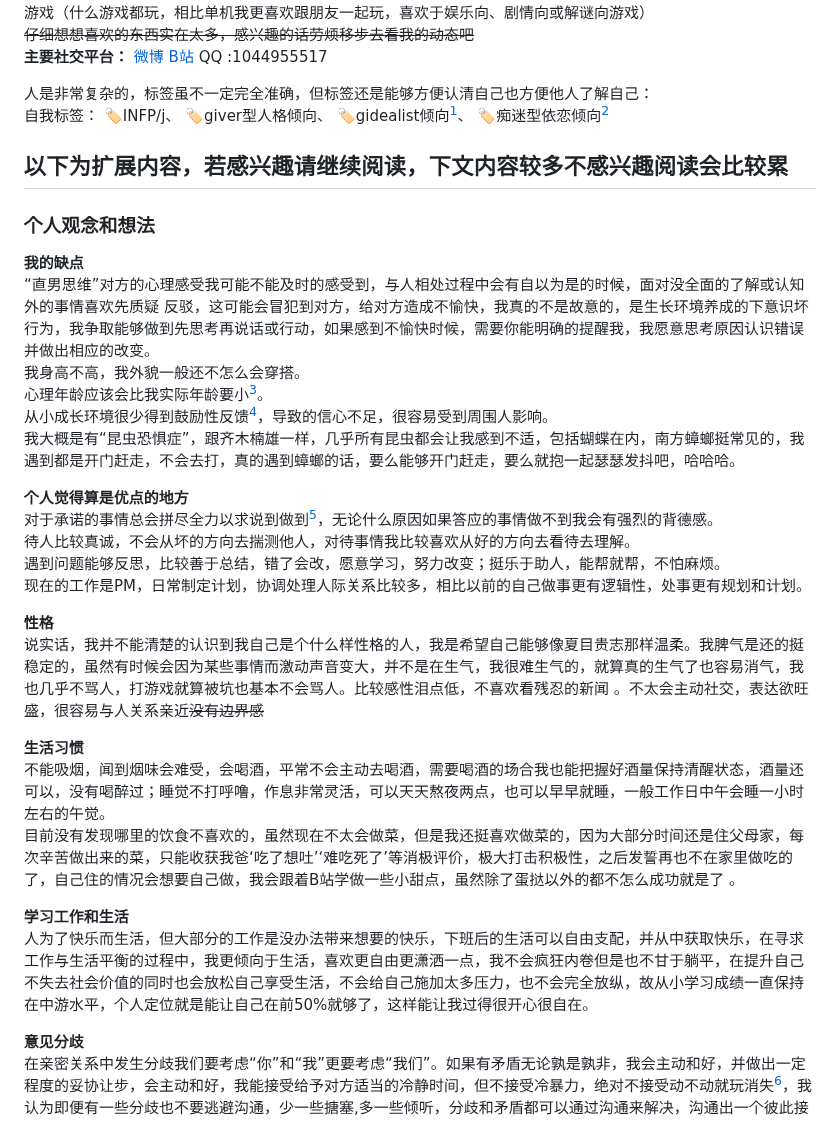
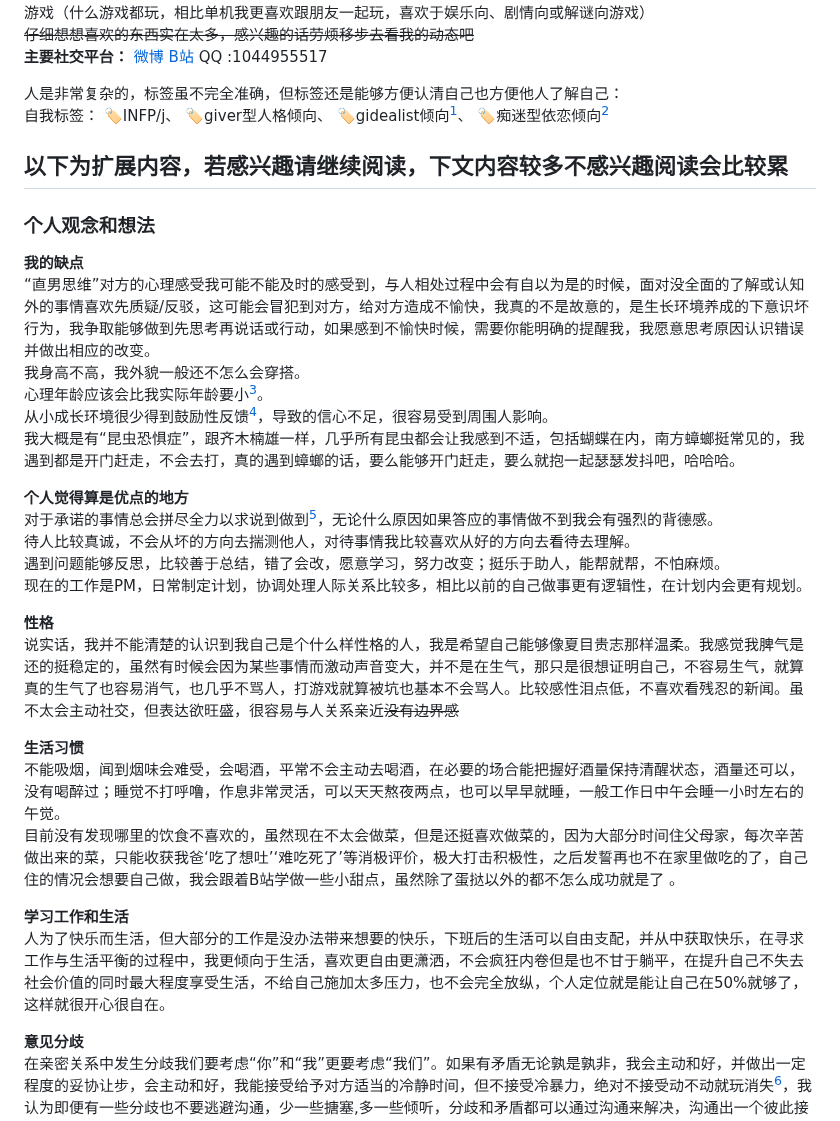
Before and after one commit to qi-nai/introduction, a Markdown page: README.md, the part around the change. GitHub-like rendering.

```diff
--- a/README.md
+++ b/README.md
@@ -22,7 +22,7 @@
        [微博](https://weibo.com/u/5966539512)      [B站](https://space.bilibili.com/3987497)
        QQ :1044955517
 
-人是非常复杂的，标签虽不一定完全准确，但标签还是能够方便认清自己也方便他人了解自己：
+人是非常复杂的，标签虽不完全准确，但标签还是能够方便认清自己也方便他人了解自己：
 自我标签： 🏷️INFP/j、 🏷️giver型人格倾向、 🏷️gidealist倾向[^1]、 🏷️痴迷型依恋倾向[^2]
 
 
@@ -31,7 +31,7 @@
 ###  个人观念和想法
 
  **我的缺点**
-“直男思维”对方的心理感受我可能不能及时的感受到，与人相处过程中会有自以为是的时候，面对没全面的了解或认知外的事情喜欢先质疑 反驳，这可能会冒犯到对方，给对方造成不愉快，我真的不是故意的，是生长环境养成的下意识坏行为，我争取能够做到先思考再说话或行动，如果感到不愉快时候，需要你能明确的提醒我，我愿意思考原因认识错误并做出相应的改变。
+“直男思维”对方的心理感受我可能不能及时的感受到，与人相处过程中会有自以为是的时候，面对没全面的了解或认知外的事情喜欢先质疑/反驳，这可能会冒犯到对方，给对方造成不愉快，我真的不是故意的，是生长环境养成的下意识坏行为，我争取能够做到先思考再说话或行动，如果感到不愉快时候，需要你能明确的提醒我，我愿意思考原因认识错误并做出相应的改变。
 我身高不高，我外貌一般还不怎么会穿搭。
 心理年龄应该会比我实际年龄要小[^1]。
 从小成长环境很少得到鼓励性反馈[^2]，导致的信心不足，很容易受到周围人影响。
@@ -41,18 +41,17 @@
 对于承诺的事情总会拼尽全力以求说到做到[^1]，无论什么原因如果答应的事情做不到我会有强烈的背德感。
 待人比较真诚，不会从坏的方向去揣测他人，对待事情我比较喜欢从好的方向去看待去理解。
 遇到问题能够反思，比较善于总结，错了会改，愿意学习，努力改变；挺乐于助人，能帮就帮，不怕麻烦。
-现在的工作是PM，日常制定计划，协调处理人际关系比较多，相比以前的自己做事更有逻辑性，处事更有规划和计划。
+现在的工作是PM，日常制定计划，协调处理人际关系比较多，相比以前的自己做事更有逻辑性，在计划内会更有规划。
 
  **性格**
-说实话，我并不能清楚的认识到我自己是个什么样性格的人，我是希望自己能够像夏目贵志那样温柔。我脾气是还的挺稳定的，虽然有时候会因为某些事情而激动声音变大，并不是在生气，我很难生气的，就算真的生气了也容易消气，我也几乎不骂人，打游戏就算被坑也基本不会骂人。比较感性泪点低，不喜欢看残忍的新闻 。不太会主动社交，表达欲旺盛，很容易与人关系亲近~~没有边界感~~
+说实话，我并不能清楚的认识到我自己是个什么样性格的人，我是希望自己能够像夏目贵志那样温柔。我感觉我脾气是还的挺稳定的，虽然有时候会因为某些事情而激动声音变大，并不是在生气，那只是很想证明自己，不容易生气，就算真的生气了也容易消气，也几乎不骂人，打游戏就算被坑也基本不会骂人。比较感性泪点低，不喜欢看残忍的新闻。虽不太会主动社交，但表达欲旺盛，很容易与人关系亲近~~没有边界感~~
 
  **生活习惯**
-不能吸烟，闻到烟味会难受，会喝酒，平常不会主动去喝酒，需要喝酒的场合我也能把握好酒量保持清醒状态，酒量还可以，没有喝醉过；睡觉不打呼噜，作息非常灵活，可以天天熬夜两点，也可以早早就睡，一般工作日中午会睡一小时左右的午觉。
-目前没有发现哪里的饮食不喜欢的，虽然现在不太会做菜，但是我还挺喜欢做菜的，因为大部分时间还是住父母家，每次辛苦做出来的菜，只能收获我爸‘吃了想吐’‘难吃死了’等消极评价，极大打击积极性，之后发誓再也不在家里做吃的了，自己住的情况会想要自己做，我会跟着B站学做一些小甜点，虽然除了蛋挞以外的都不怎么成功就是了 。
-
+不能吸烟，闻到烟味会难受，会喝酒，平常不会主动去喝酒，在必要的场合能把握好酒量保持清醒状态，酒量还可以，没有喝醉过；睡觉不打呼噜，作息非常灵活，可以天天熬夜两点，也可以早早就睡，一般工作日中午会睡一小时左右的午觉。
+目前没有发现哪里的饮食不喜欢的，虽然现在不太会做菜，但是还挺喜欢做菜的，因为大部分时间住父母家，每次辛苦做出来的菜，只能收获我爸‘吃了想吐’‘难吃死了’等消极评价，极大打击积极性，之后发誓再也不在家里做吃的了，自己住的情况会想要自己做，我会跟着B站学做一些小甜点，虽然除了蛋挞以外的都不怎么成功就是了 。
 
  **学习工作和生活**
-人为了快乐而生活，但大部分的工作是没办法带来想要的快乐，下班后的生活可以自由支配，并从中获取快乐，在寻求工作与生活平衡的过程中，我更倾向于生活，喜欢更自由更潇洒一点，我不会疯狂内卷但是也不甘于躺平，在提升自己不失去社会价值的同时也会放松自己享受生活，不会给自己施加太多压力，也不会完全放纵，故从小学习成绩一直保持在中游水平，个人定位就是能让自己在前50%就够了，这样能让我过得很开心很自在。
+人为了快乐而生活，但大部分的工作是没办法带来想要的快乐，下班后的生活可以自由支配，并从中获取快乐，在寻求工作与生活平衡的过程中，我更倾向于生活，喜欢更自由更潇洒，不会疯狂内卷但是也不甘于躺平，在提升自己不失去社会价值的同时最大程度享受生活，不给自己施加太多压力，也不会完全放纵，个人定位就是能让自己在50%就够了，这样就很开心很自在。
 
  **意见分歧**
 在亲密关系中发生分歧我们要考虑“你”和“我”更要考虑“我们”。如果有矛盾无论孰是孰非，我会主动和好，并做出一定程度的妥协让步，会主动和好，我能接受给予对方适当的冷静时间，但不接受冷暴力，绝对不接受动不动就玩消失[^2]，我认为即便有一些分歧也不要逃避沟通，少一些搪塞,多一些倾听，分歧和矛盾都可以通过沟通来解决，沟通出一个彼此接受的方案，和好时候，问题就能够得到全部解决，过后就不再允许翻旧账，我属于那种记好不记仇，事情解决了就是解决了，不接受“每个瞬间的爆发,都源于过去的日积月累”一类的说法。总之 比翼双飞亦有各栖枝头时，良缘不避纷扰，妥协亦是良策。
```
